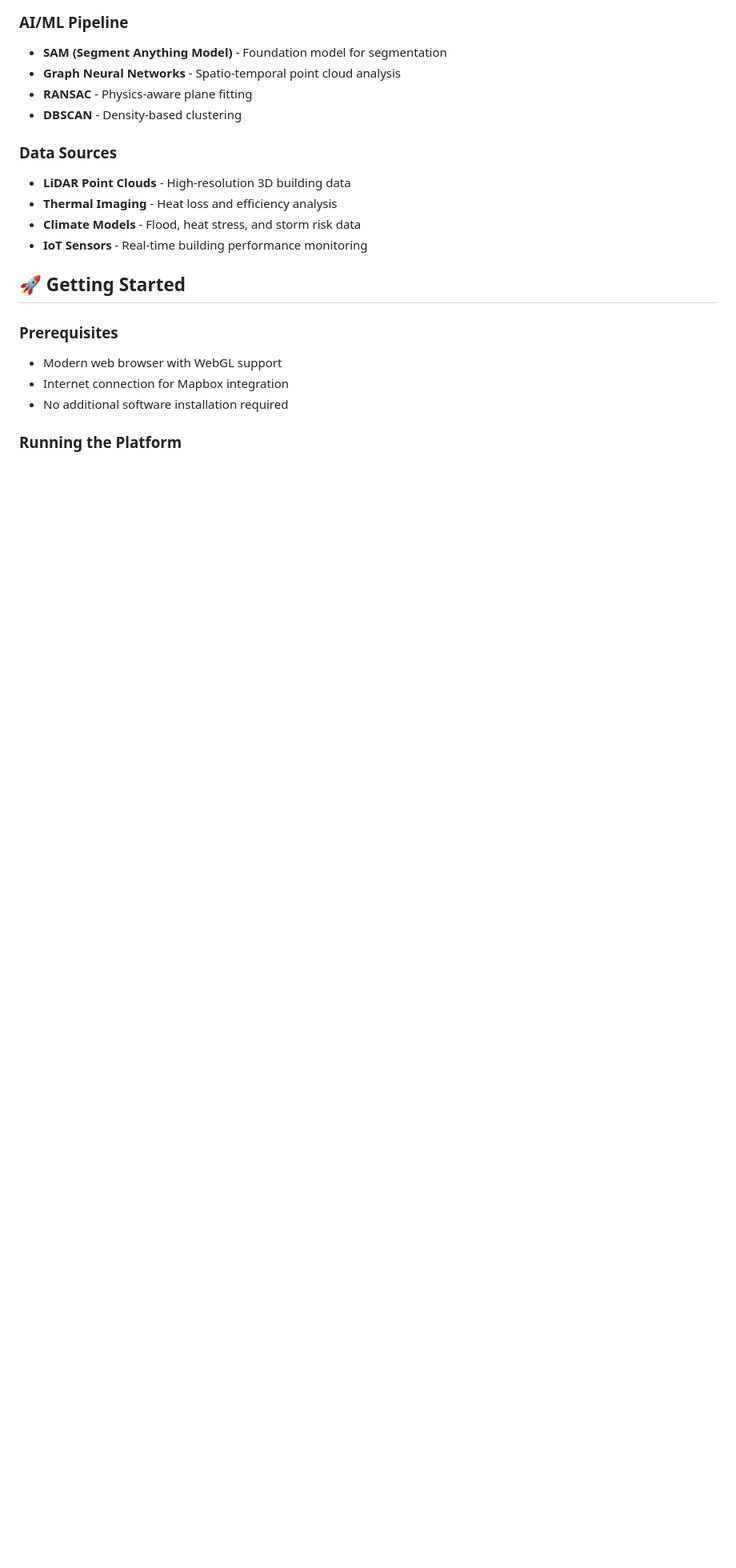
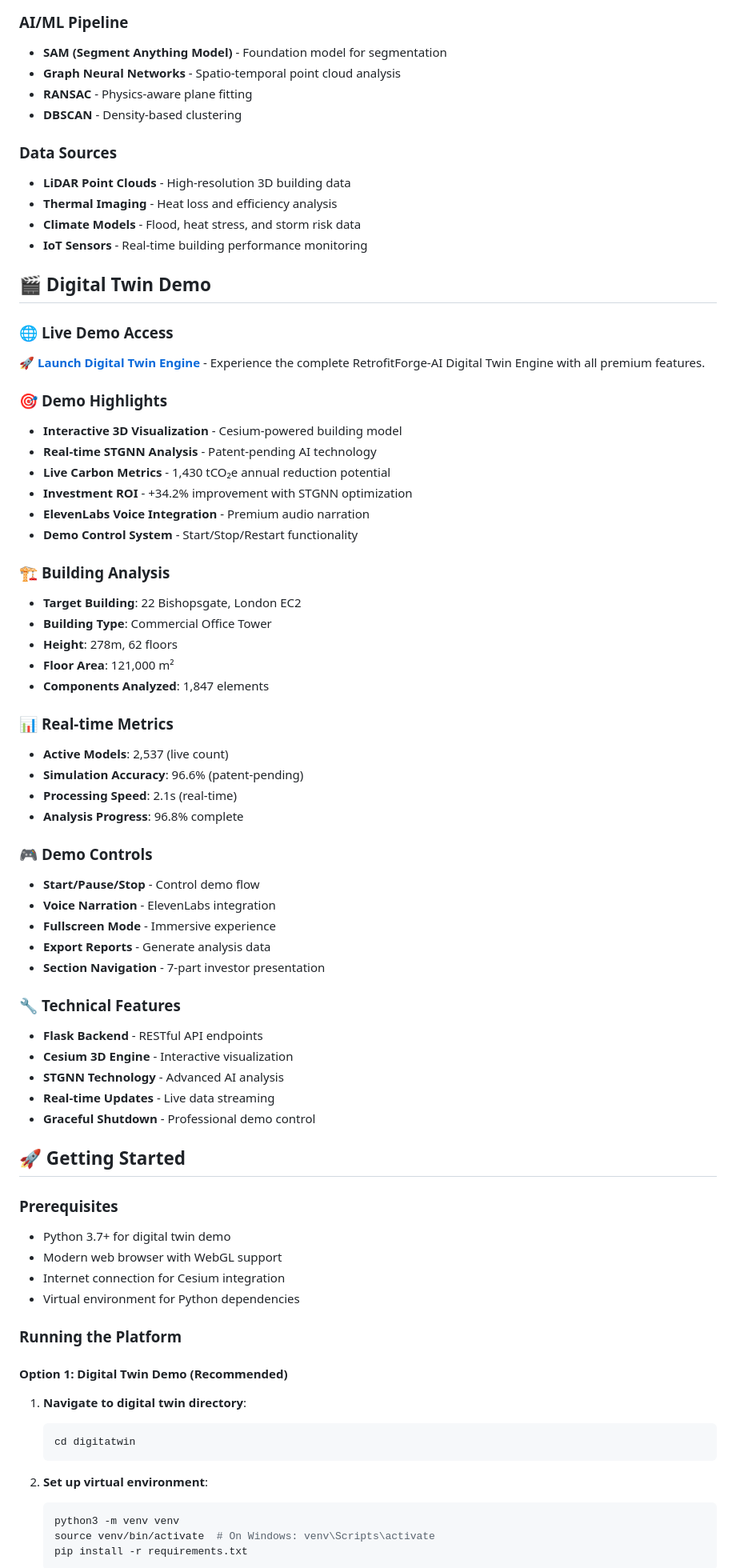
Before and after one commit to FrankAsanteVanLaarhoven/Retrofit-Forge-AI-pro-demo, a Markdown page: README.md, the part around the change printed below. Shown: that part at 80% size. Drawn GitHub-style; blank space fills up the shorter version.

````diff
--- a/README.md
+++ b/README.md
@@ -169,11 +200,66 @@ All analytics overlays (charts, KPIs, performance cards) follow the same pattern
 - **Climate Models** - Flood, heat stress, and storm risk data
 - **IoT Sensors** - Real-time building performance monitoring
 
+## 🎬 **Digital Twin Demo**
+
+### 🌐 **Live Demo Access**
+**[🚀 Launch Digital Twin Engine](http://localhost:8001)** - Experience the complete RetrofitForge-AI Digital Twin Engine with all premium features.
+
+### 🎯 **Demo Highlights**
+- **Interactive 3D Visualization** - Cesium-powered building model
+- **Real-time STGNN Analysis** - Patent-pending AI technology
+- **Live Carbon Metrics** - 1,430 tCO₂e annual reduction potential
+- **Investment ROI** - +34.2% improvement with STGNN optimization
+- **ElevenLabs Voice Integration** - Premium audio narration
+- **Demo Control System** - Start/Stop/Restart functionality
+
+### 🏗️ **Building Analysis**
+- **Target Building**: 22 Bishopsgate, London EC2
+- **Building Type**: Commercial Office Tower
+- **Height**: 278m, 62 floors
+- **Floor Area**: 121,000 m²
+- **Components Analyzed**: 1,847 elements
+
+### 📊 **Real-time Metrics**
+- **Active Models**: 2,537 (live count)
+- **Simulation Accuracy**: 96.6% (patent-pending)
+- **Processing Speed**: 2.1s (real-time)
+- **Analysis Progress**: 96.8% complete
+
+### 🎮 **Demo Controls**
+- **Start/Pause/Stop** - Control demo flow
+- **Voice Narration** - ElevenLabs integration
+- **Fullscreen Mode** - Immersive experience
+- **Export Reports** - Generate analysis data
+- **Section Navigation** - 7-part investor presentation
+
+### 🔧 **Technical Features**
+- **Flask Backend** - RESTful API endpoints
+- **Cesium 3D Engine** - Interactive visualization
+- **STGNN Technology** - Advanced AI analysis
+- **Real-time Updates** - Live data streaming
+- **Graceful Shutdown** - Professional demo control
+
 ## 🚀 Getting Started
 
 ### Prerequisites
+- Python 3.7+ for digital twin demo
 - Modern web browser with WebGL support
-- Internet connection for Mapbox integration
-- No additional software installation required
+- Internet connection for Cesium integration
+- Virtual environment for Python dependencies
 
 ### Running the Platform
+
+#### Option 1: Digital Twin Demo (Recommended)
+1. **Navigate to digital twin directory**:
+   ```bash
+   cd digitatwin
+   ```
+
+2. **Set up virtual environment**:
+   ```bash
+   python3 -m venv venv
+   source venv/bin/activate  # On Windows: venv\Scripts\activate
+   pip install -r requirements.txt
+   ```
+
````
Also changed, not shown: other parts of README.md (+47 -0 lines).
